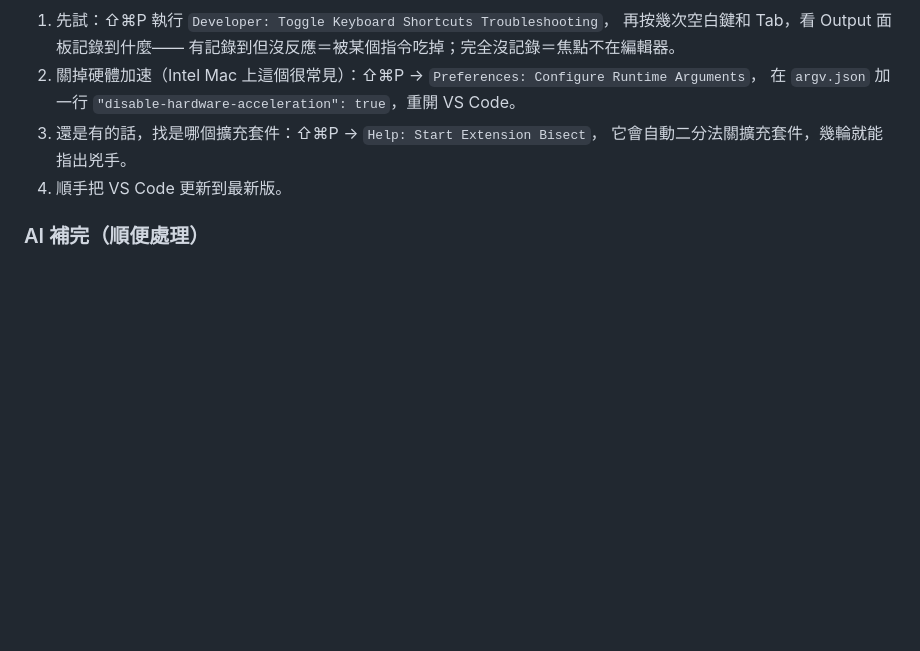
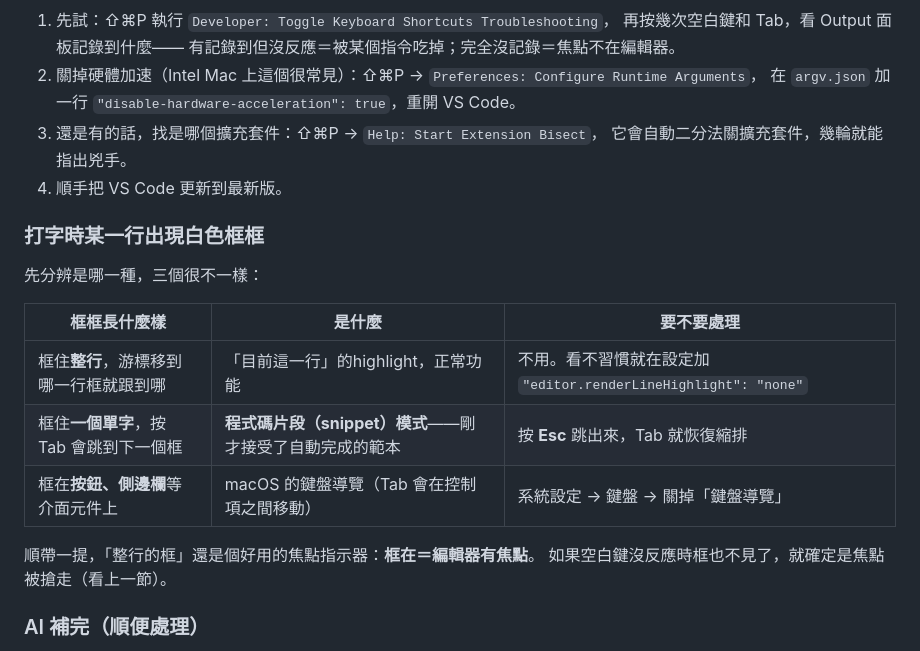
Before and after one commit to LeoOuO/Programming_Python_Weina, a Markdown page: SETUP.md, the part around the change. Rendered like a GitHub page; blank space fills up the shorter version.

Commit message:
SETUP：分辨三種白色框框（行highlight／snippet 模式／macOS 鍵盤導覽）
Co-Authored-By: Claude Opus 5 <noreply@anthropic.com>
Claude-Session: https://claude.ai/code/session_01ScBCLmwcAGDR6wXMYeNffT

```diff
--- a/SETUP.md
+++ b/SETUP.md
@@ -97,6 +97,18 @@ python 01-character.py
    它會自動二分法關擴充套件，幾輪就能指出兇手。
 4. 順手把 VS Code 更新到最新版。
 
+### 打字時某一行出現白色框框
+先分辨是哪一種，三個很不一樣：
+
+| 框框長什麼樣 | 是什麼 | 要不要處理 |
+|---|---|---|
+| 框住**整行**，游標移到哪一行框就跟到哪 | 「目前這一行」的highlight，正常功能 | 不用。看不習慣就在設定加 `"editor.renderLineHighlight": "none"` |
+| 框住**一個單字**，按 Tab 會跳到下一個框 | **程式碼片段（snippet）模式**——剛才接受了自動完成的範本 | 按 **Esc** 跳出來，Tab 就恢復縮排 |
+| 框在**按鈕、側邊欄**等介面元件上 | macOS 的鍵盤導覽（Tab 會在控制項之間移動） | 系統設定 → 鍵盤 → 關掉「鍵盤導覽」 |
+
+順帶一提，「整行的框」還是個好用的焦點指示器：**框在＝編輯器有焦點**。
+如果空白鍵沒反應時框也不見了，就確定是焦點被搶走（看上一節）。
+
 ### AI 補完（順便處理）
 裝了 Copilot／Gemini Code Assist 的話，出現灰色建議文字時 Tab 會變成「接受建議」。
 初學階段建議直接關掉——不然是它在寫程式，不是她。同一份設定檔已經幫你關好。
```
